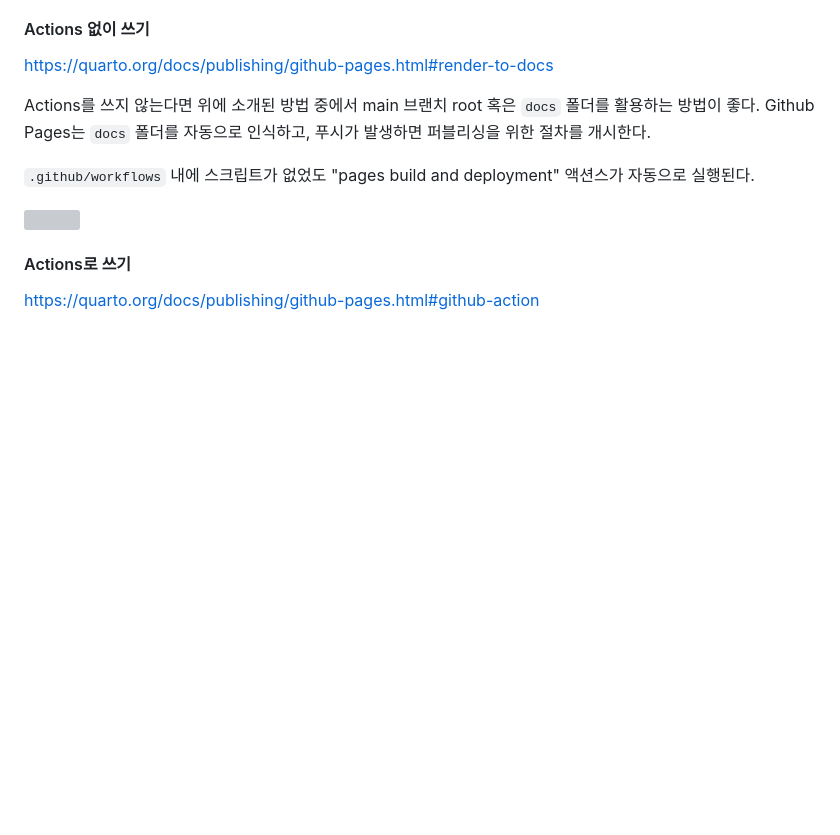
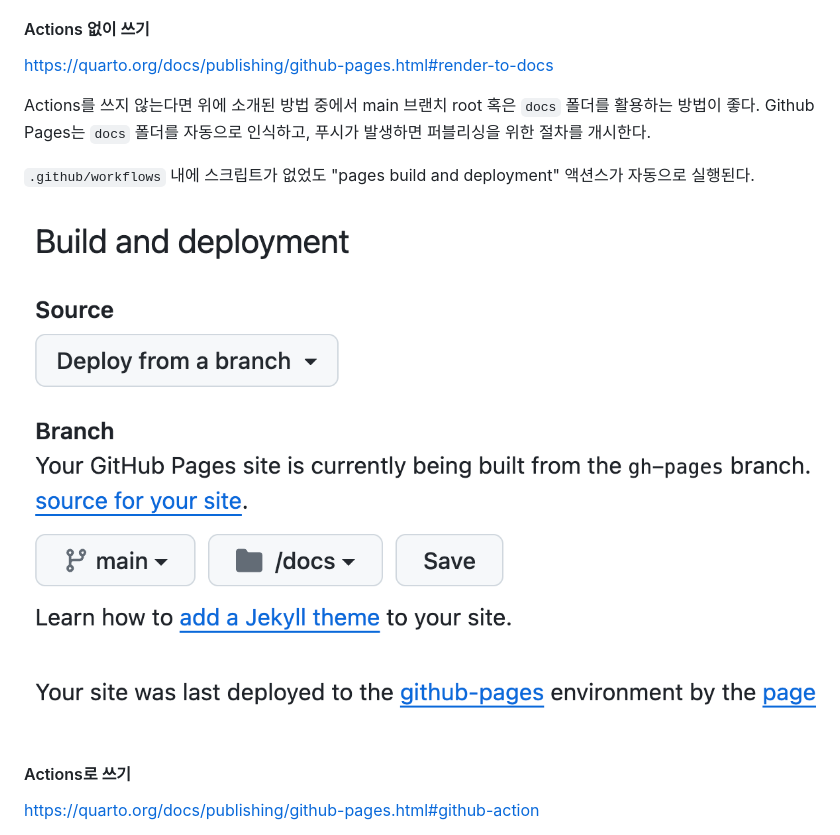
Before and after one commit to anarinsk/test_github-pages, a Markdown page: README.md, the part around the change. Rendered like a GitHub page; blank space fills up the shorter version; grey boxes are pictures that could not be loaded.

```diff
--- a/README.md
+++ b/README.md
@@ -29,7 +29,7 @@ Actions를 쓰지 않는다면 위에 소개된 방법 중에서 main 브랜치
 
 `.github/workflows` 내에 스크립트가 없었도 "pages build and deployment" 액션스가 자동으로 실행된다.
 
-![](/images/main.png|width=250)
+![](/images/main.png)
 
 #### Actions로 쓰기
 
```
